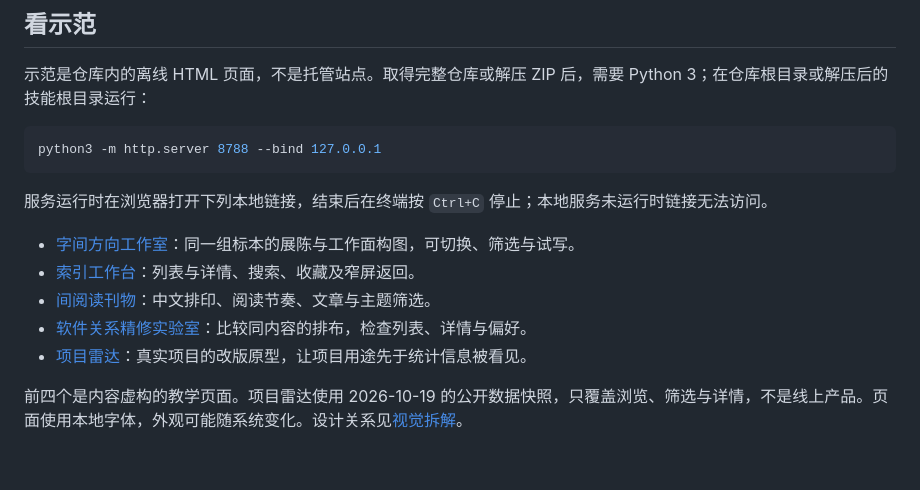
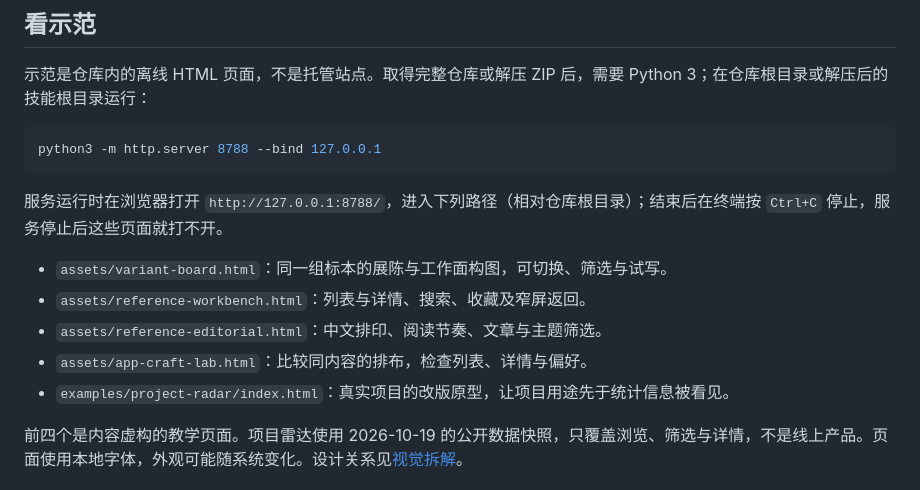
Before and after one commit to DreamOfXM/ui-taste-skill, a Markdown page: README.md, the part around the change. Rendered like a GitHub page; blank space fills up the shorter version.

````diff
--- a/README.md
+++ b/README.md
@@ -66,13 +66,13 @@ npx skills add DreamOfXM/ui-taste-skill -g
 python3 -m http.server 8788 --bind 127.0.0.1
 ```
 
-服务运行时在浏览器打开下列本地链接，结束后在终端按 `Ctrl+C` 停止；本地服务未运行时链接无法访问。
+服务运行时在浏览器打开 `http://127.0.0.1:8788/`，进入下列路径（相对仓库根目录）；结束后在终端按 `Ctrl+C` 停止，服务停止后这些页面就打不开。
 
-- [字间方向工作室](http://127.0.0.1:8788/assets/variant-board.html)：同一组标本的展陈与工作面构图，可切换、筛选与试写。
-- [索引工作台](http://127.0.0.1:8788/assets/reference-workbench.html)：列表与详情、搜索、收藏及窄屏返回。
-- [间阅读刊物](http://127.0.0.1:8788/assets/reference-editorial.html)：中文排印、阅读节奏、文章与主题筛选。
-- [软件关系精修实验室](http://127.0.0.1:8788/assets/app-craft-lab.html)：比较同内容的排布，检查列表、详情与偏好。
-- [项目雷达](http://127.0.0.1:8788/examples/project-radar/index.html)：真实项目的改版原型，让项目用途先于统计信息被看见。
+- `assets/variant-board.html`：同一组标本的展陈与工作面构图，可切换、筛选与试写。
+- `assets/reference-workbench.html`：列表与详情、搜索、收藏及窄屏返回。
+- `assets/reference-editorial.html`：中文排印、阅读节奏、文章与主题筛选。
+- `assets/app-craft-lab.html`：比较同内容的排布，检查列表、详情与偏好。
+- `examples/project-radar/index.html`：真实项目的改版原型，让项目用途先于统计信息被看见。
 
 前四个是内容虚构的教学页面。项目雷达使用 2026-10-19 的公开数据快照，只覆盖浏览、筛选与详情，不是线上产品。页面使用本地字体，外观可能随系统变化。设计关系见[视觉拆解](references/visual-examples.md)。
 
````
Also changed, not shown: README.en.md (+6 -6 lines).
